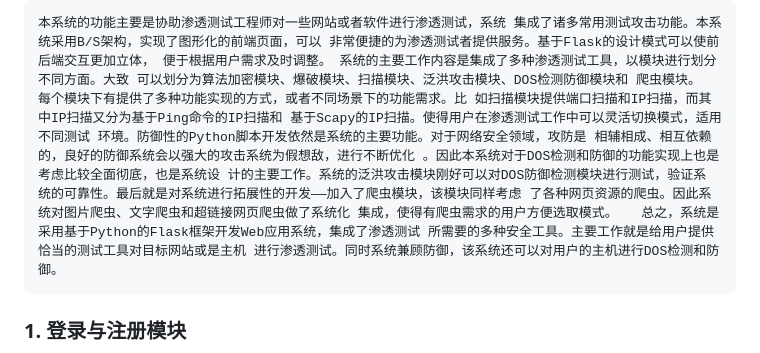
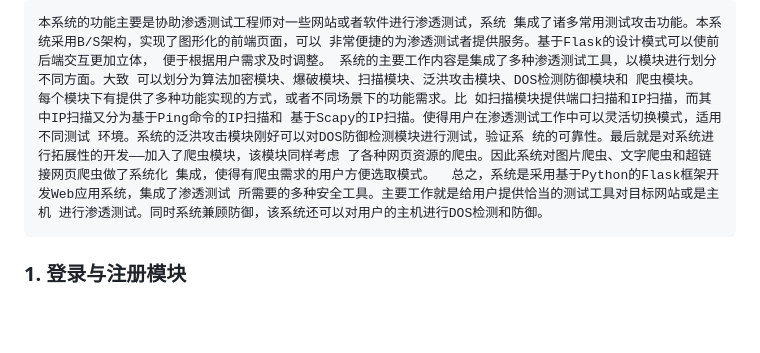
Before and after one commit to jsdhacker443/Python-attack-script-system, a Markdown page: README.md, the part around the change. Rendered like a GitHub page; blank space fills up the shorter version.

```diff
--- a/README.md
+++ b/README.md
@@ -1,5 +1,5 @@
 	本系统的功能主要是协助渗透测试工程师对一些网站或者软件进行渗透测试，系统 集成了诸多常用测试攻击功能。本系统采用B/S架构，实现了图形化的前端页面，可以 非常便捷的为渗透测试者提供服务。基于Flask的设计模式可以使前后端交互更加立体， 便于根据用户需求及时调整。 系统的主要工作内容是集成了多种渗透测试工具，以模块进行划分不同方面。大致 可以划分为算法加密模块、爆破模块、扫描模块、泛洪攻击模块、DOS检测防御模块和 爬虫模块。
-	每个模块下有提供了多种功能实现的方式，或者不同场景下的功能需求。比 如扫描模块提供端口扫描和IP扫描，而其中IP扫描又分为基于Ping命令的IP扫描和 基于Scapy的IP扫描。使得用户在渗透测试工作中可以灵活切换模式，适用不同测试 环境。防御性的Python脚本开发依然是系统的主要功能。对于网络安全领域，攻防是 相辅相成、相互依赖的，良好的防御系统会以强大的攻击系统为假想敌，进行不断优化 。因此本系统对于DOS检测和防御的功能实现上也是考虑比较全面彻底，也是系统设 计的主要工作。系统的泛洪攻击模块刚好可以对DOS防御检测模块进行测试，验证系 统的可靠性。最后就是对系统进行拓展性的开发——加入了爬虫模块，该模块同样考虑 了各种网页资源的爬虫。因此系统对图片爬虫、文字爬虫和超链接网页爬虫做了系统化 集成，使得有爬虫需求的用户方便选取模式。 	总之，系统是采用基于Python的Flask框架开发Web应用系统，集成了渗透测试 所需要的多种安全工具。主要工作就是给用户提供恰当的测试工具对目标网站或是主机 进行渗透测试。同时系统兼顾防御，该系统还可以对用户的主机进行DOS检测和防御。
+	每个模块下有提供了多种功能实现的方式，或者不同场景下的功能需求。比 如扫描模块提供端口扫描和IP扫描，而其中IP扫描又分为基于Ping命令的IP扫描和 基于Scapy的IP扫描。使得用户在渗透测试工作中可以灵活切换模式，适用不同测试 环境。系统的泛洪攻击模块刚好可以对DOS防御检测模块进行测试，验证系 统的可靠性。最后就是对系统进行拓展性的开发——加入了爬虫模块，该模块同样考虑 了各种网页资源的爬虫。因此系统对图片爬虫、文字爬虫和超链接网页爬虫做了系统化 集成，使得有爬虫需求的用户方便选取模式。 	总之，系统是采用基于Python的Flask框架开发Web应用系统，集成了渗透测试 所需要的多种安全工具。主要工作就是给用户提供恰当的测试工具对目标网站或是主机 进行渗透测试。同时系统兼顾防御，该系统还可以对用户的主机进行DOS检测和防御。
 
 
 
```
